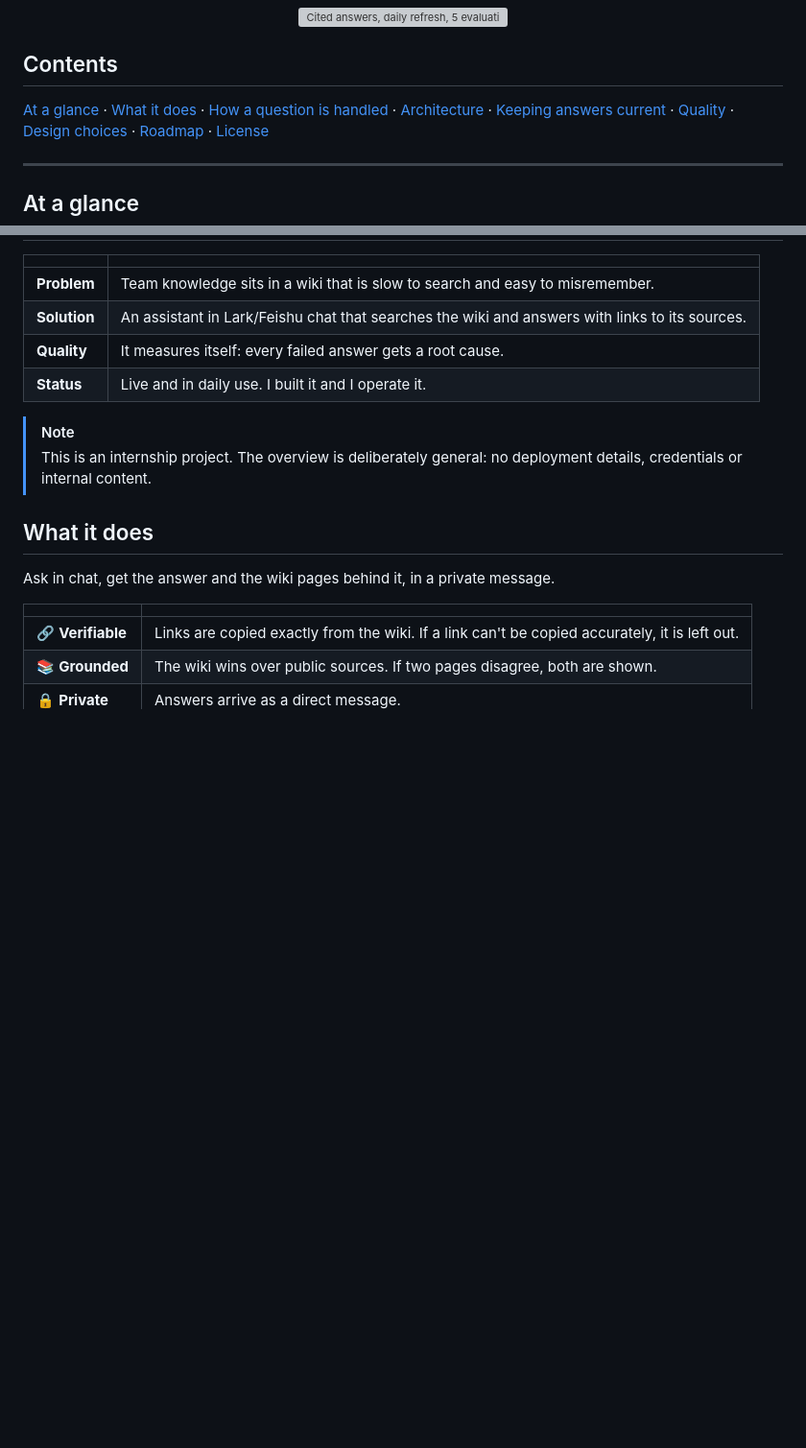
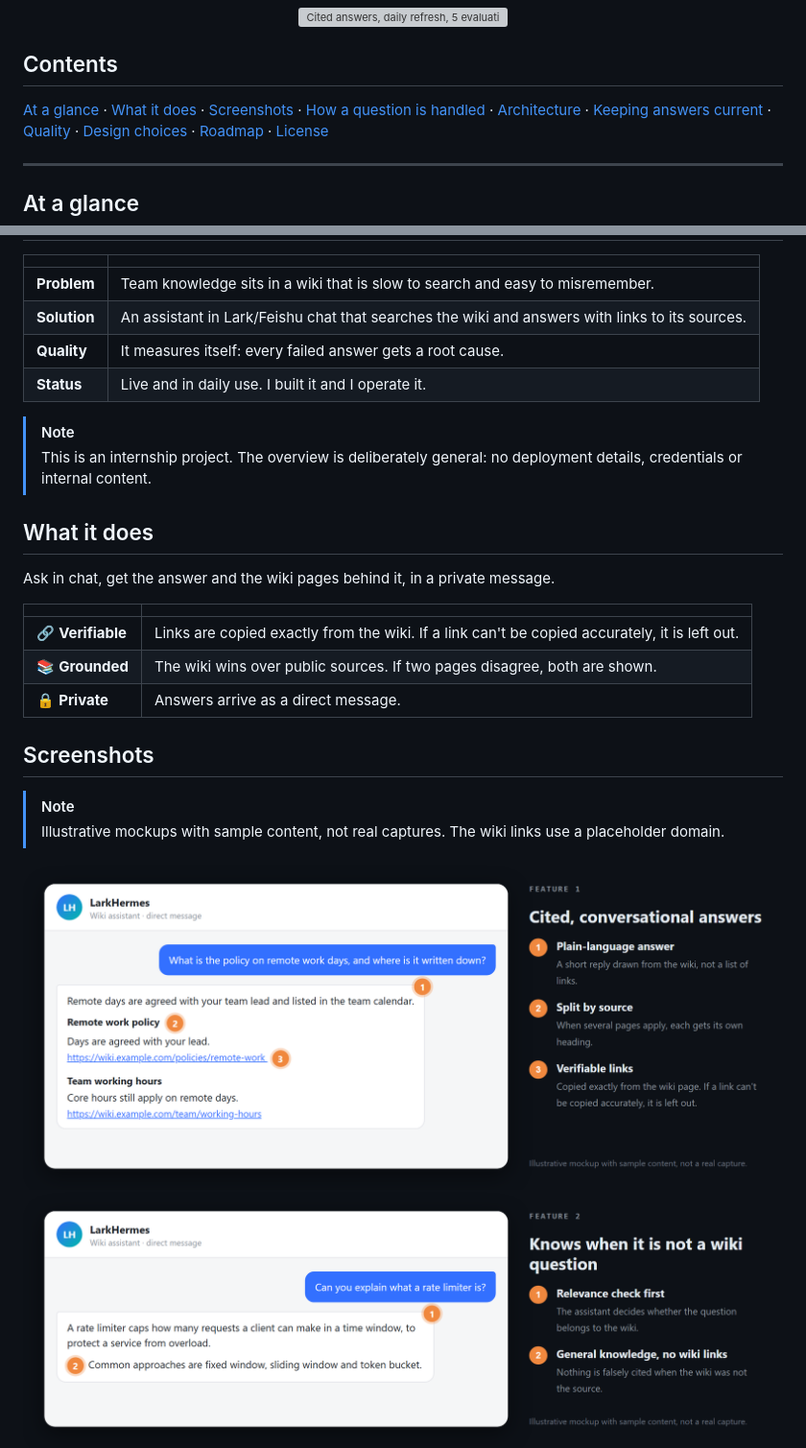
Before and after one commit to MinThu63/LarkHermes, a Markdown page: README.md, 2 parts joined by grey strips. Shown at 96% size. Drawn GitHub-style; pictures changed too: assets/demo-1-cited-answer.png (added), assets/demo-2-general-answer.png (added), assets/demo-3-honest-gaps.png (added); blank space fills up the shorter version; grey boxes are pictures that could not be loaded.

Commit message:
docs: add illustrative demo screenshots
Co-Authored-By: Claude Sonnet 5.5 <noreply@anthropic.com>

```diff
--- a/README.md
+++ b/README.md
@@ -14,7 +14,7 @@
 
 ## Contents
 
-[At a glance](#at-a-glance) · [What it does](#what-it-does) · [How a question is handled](#how-a-question-is-handled) · [Architecture](#architecture) · [Keeping answers current](#keeping-answers-current) · [Quality](#quality) · [Design choices](#design-choices) · [Roadmap](#roadmap) · [License](#license)
+[At a glance](#at-a-glance) · [What it does](#what-it-does) · [Screenshots](#screenshots) · [How a question is handled](#how-a-question-is-handled) · [Architecture](#architecture) · [Keeping answers current](#keeping-answers-current) · [Quality](#quality) · [Design choices](#design-choices) · [Roadmap](#roadmap) · [License](#license)
 
 ---
 
@@ -39,3 +39,17 @@ Ask in chat, get the answer and the wiki pages behind it, in a private message.
 | 🔗 **Verifiable** | Links are copied exactly from the wiki. If a link can't be copied accurately, it is left out. |
 | 📚 **Grounded** | The wiki wins over public sources. If two pages disagree, both are shown. |
 | 🔒 **Private** | Answers arrive as a direct message. |
+
+## Screenshots
+
+> [!NOTE]
+> Illustrative mockups with sample content, not real captures. The wiki links use a placeholder domain.
+
+<div align="center">
+<img src="assets/demo-1-cited-answer.png" alt="Cited, conversational answers" width="900" />
+</div>
+
+<div align="center">
+<img src="assets/demo-2-general-answer.png" alt="Knows when it is not a wiki question" width="900" />
+</div>
+
```
Also changed, not shown: other parts of README.md (+11 -0 lines), assets/demo-4-feedback.png (added), assets/demo-5-weekly-review.png (added).
